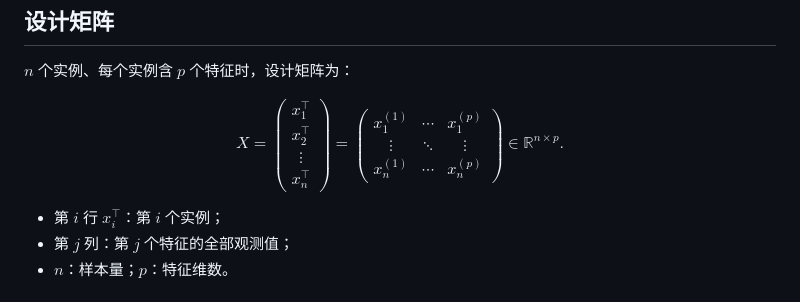
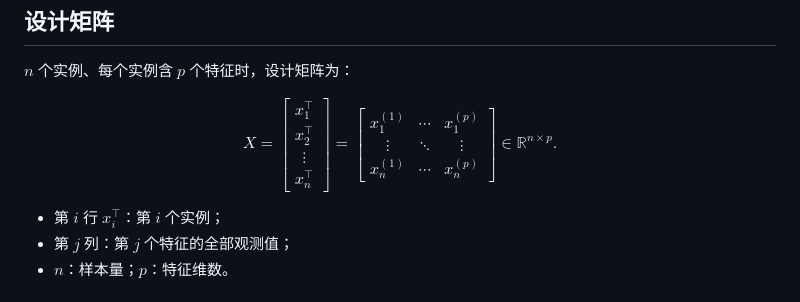
Before and after one commit to wenje-ma/states-python, a Markdown page: 4-文献/第1讲-统计学习问题与数据表示.md, the part around the change. GitHub-like rendering.

Commit message:
p to b on matrix.

```diff
--- a/4-文献/第1讲-统计学习问题与数据表示.md
+++ b/4-文献/第1讲-统计学习问题与数据表示.md
@@ -54,7 +54,7 @@ $$x=\left(x^{\left(1\right)}\quad x^{\left(2\right)}\quad\cdots\quad x^{\left(p\
 
 $n$ 个实例、每个实例含 $p$ 个特征时，设计矩阵为：
 
-$$X=\begin{pmatrix}x_{1}^{\top}\\x_{2}^{\top}\\\vdots\\x_{n}^{\top}\end{pmatrix}=\begin{pmatrix}x_{1}^{\left(1\right)}&\cdots&x_{1}^{\left(p\right)}\\\vdots&\ddots&\vdots\\x_{n}^{\left(1\right)}&\cdots&x_{n}^{\left(p\right)}\end{pmatrix}\in\mathbb{R}^{n\times p}.$$
+$$X=\begin{bmatrix}x_{1}^{\top}\\x_{2}^{\top}\\\vdots\\x_{n}^{\top}\end{bmatrix}=\begin{bmatrix}x_{1}^{\left(1\right)}&\cdots&x_{1}^{\left(p\right)}\\\vdots&\ddots&\vdots\\x_{n}^{\left(1\right)}&\cdots&x_{n}^{\left(p\right)}\end{bmatrix}\in\mathbb{R}^{n\times p}.$$
 
 - 第 $i$ 行 $x_i^{\top}$：第 $i$ 个实例；
 - 第 $j$ 列：第 $j$ 个特征的全部观测值；
```
